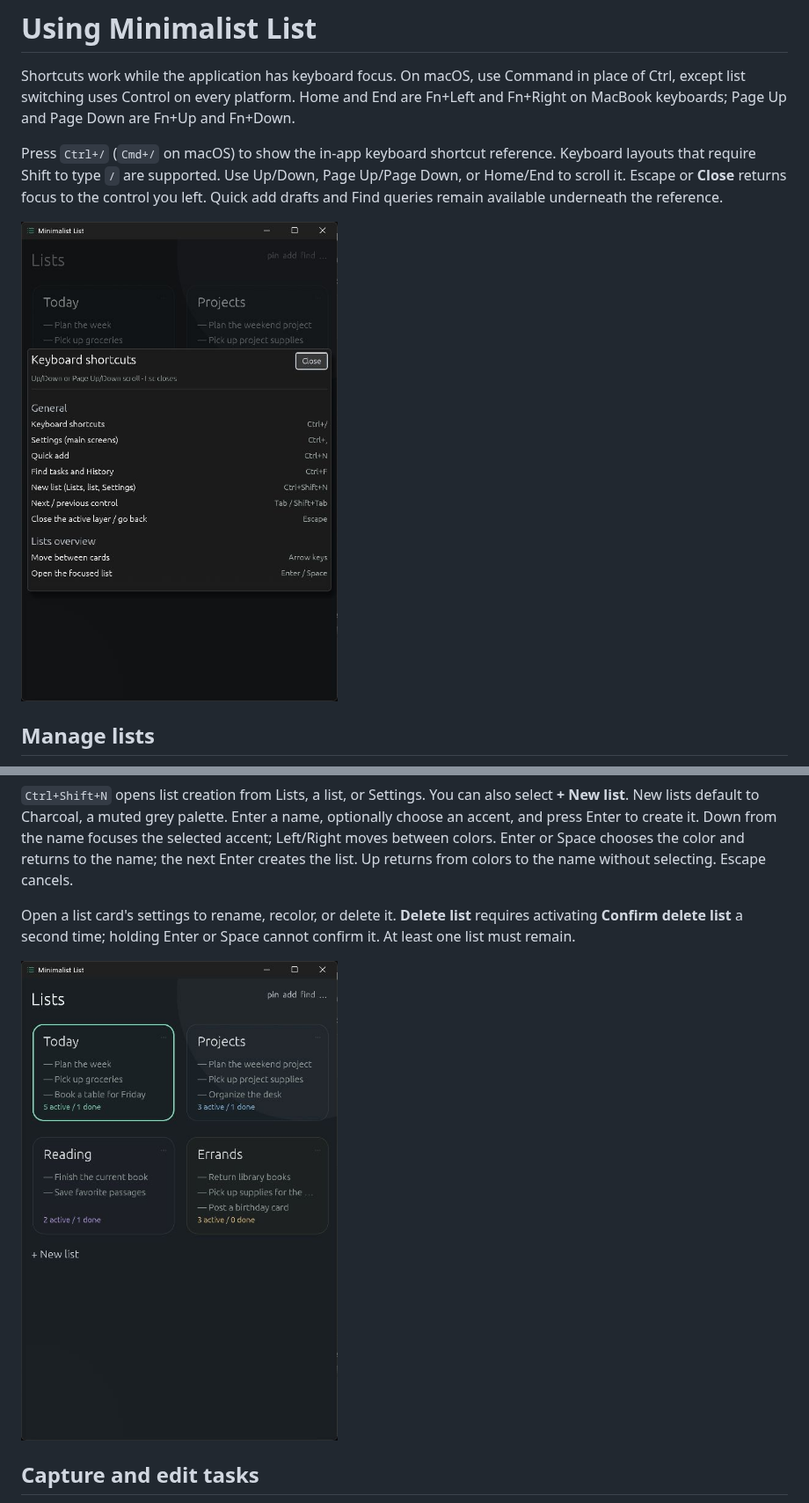
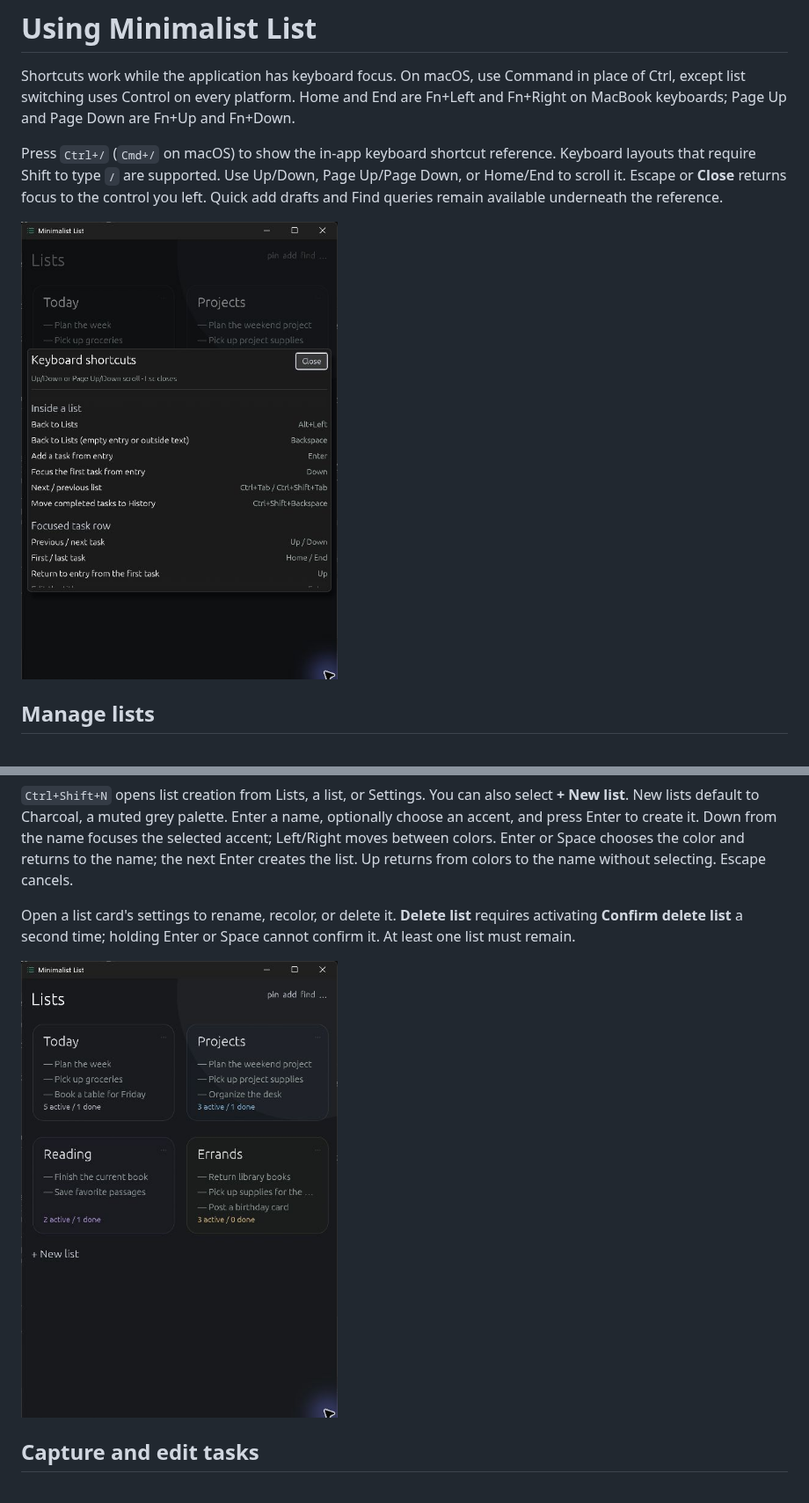
Before and after one commit to pszemraj/minimalist-list, a Markdown page: docs/usage.md, 2 parts joined by grey strips. Shown at 88% size. Drawn GitHub-style; pictures changed too: assets/lists.jpg (deleted), assets/lists.png (added), assets/shortcuts.jpg (deleted).

Commit message:
docs: refresh remaining application screenshots

```diff
--- a/docs/usage.md
+++ b/docs/usage.md
@@ -4,7 +4,7 @@ Shortcuts work while the application has keyboard focus. On macOS, use Command i
 
 Press `Ctrl+/` (`Cmd+/` on macOS) to show the in-app keyboard shortcut reference. Keyboard layouts that require Shift to type `/` are supported. Use Up/Down, Page Up/Page Down, or Home/End to scroll it. Escape or **Close** returns focus to the control you left. Quick add drafts and Find queries remain available underneath the reference.
 
-<img src="../assets/shortcuts.jpg" alt="The keyboard shortcut reference on Windows" width="360">
+<img src="../assets/shortcuts.png" alt="The keyboard shortcut reference on Windows, showing Backspace and task navigation" width="360">
 
 ## Manage lists
 
@@ -14,7 +14,7 @@ Press Backspace (`Delete` on macOS) from an empty task entry or a focused task r
 
 Open a list card's settings to rename, recolor, or delete it. **Delete list** requires activating **Confirm delete list** a second time; holding Enter or Space cannot confirm it. At least one list must remain.
 
-<img src="../assets/lists.jpg" alt="Four example lists with accent colors, task previews, and completion counts" width="360">
+<img src="../assets/lists.png" alt="Four example lists with accent colors, task previews, and completion counts" width="360">
 
 ## Capture and edit tasks
 
```
Also changed, not shown: other parts of docs/usage.md (+1 -1 lines), assets/find.jpg (deleted), assets/find.png (added).
